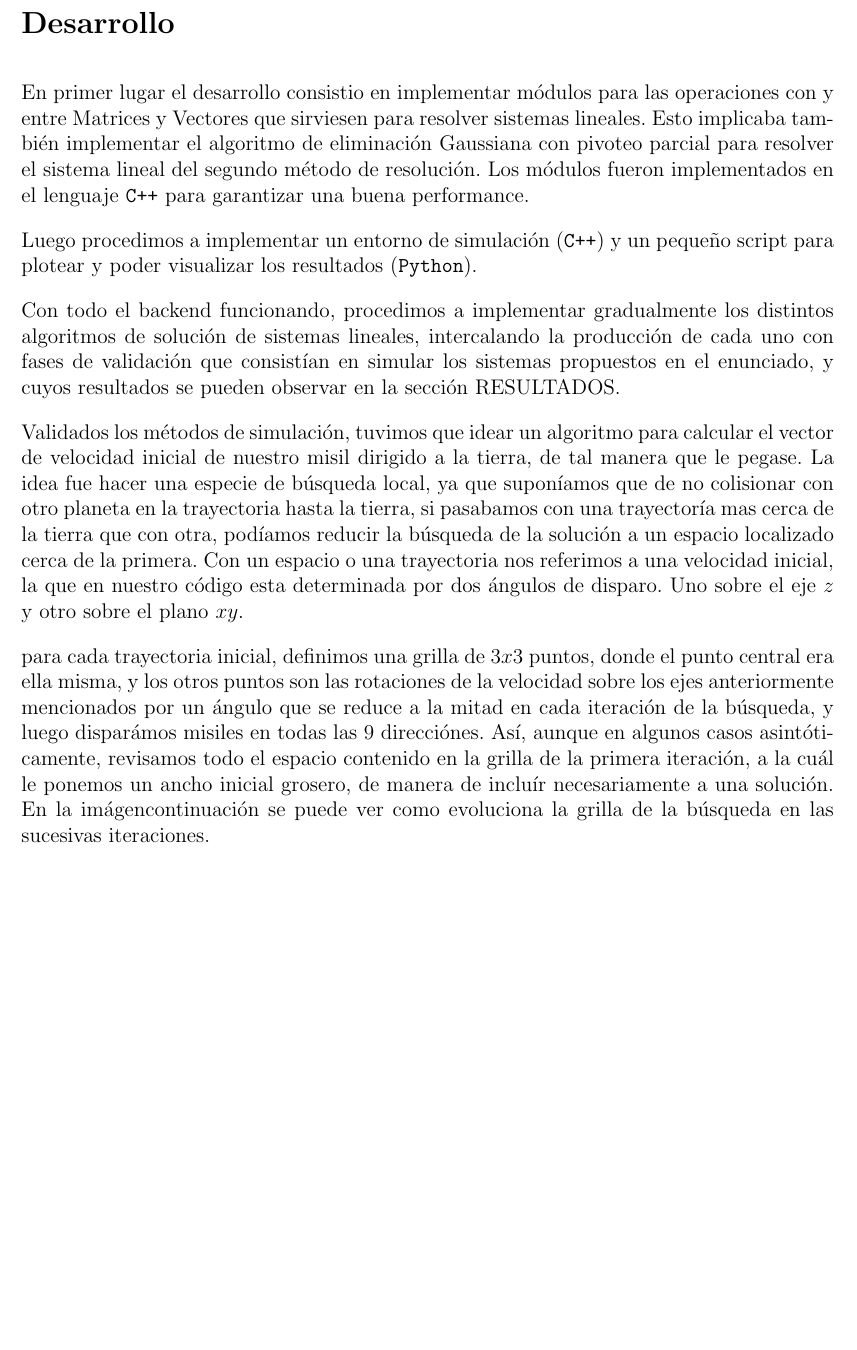
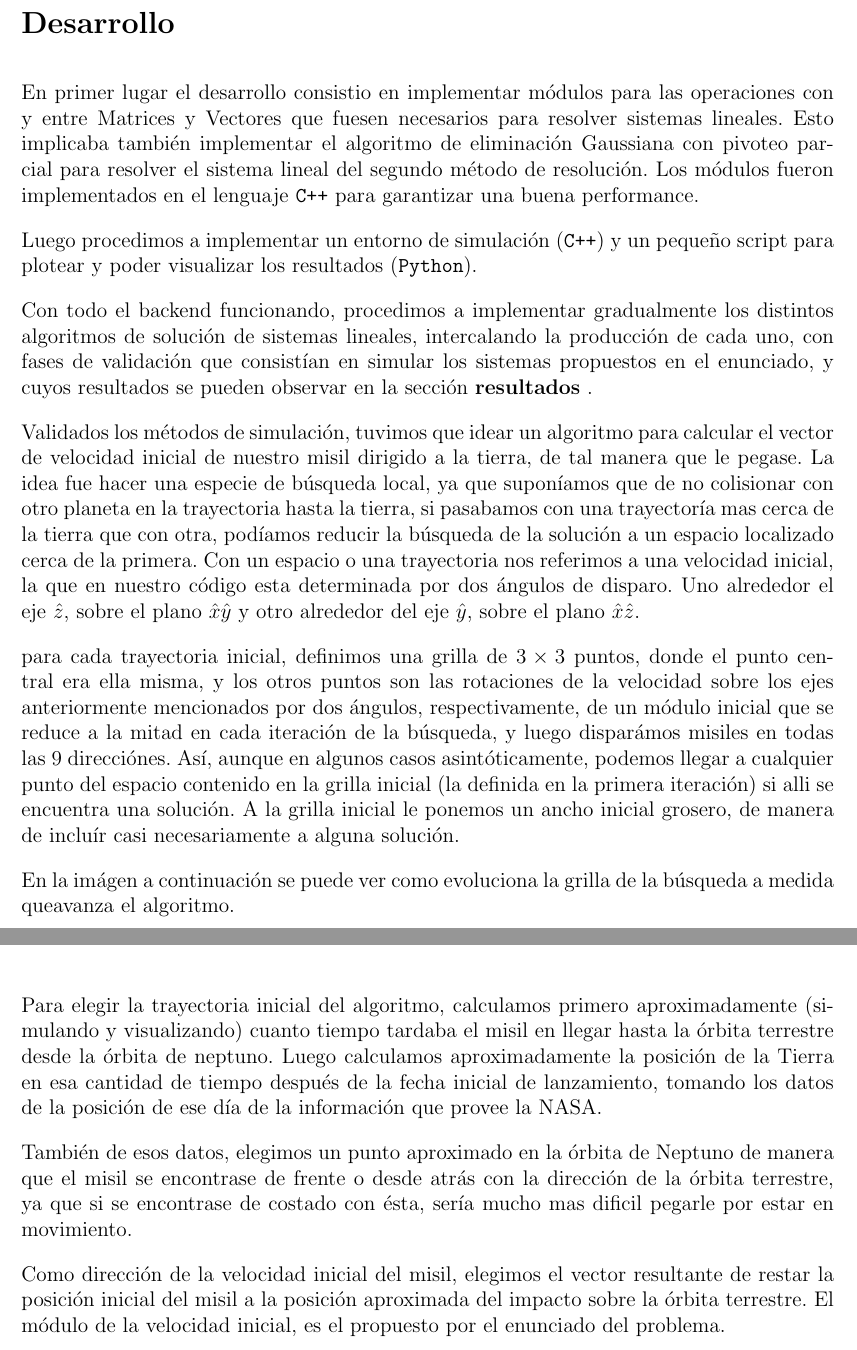
Before and after one commit to kevinalle/metnum2010, a LaTeX document (tp2/informe/informe.tex): part of page 4 of 15 before the commit and two parts of pages 4 and 5 of 15 after it, the two joined at a grey line, cut so that both start at the same text, the shorter picture padded with empty space. Compiled offline with pdfLaTeX.

Commit message:
chamullo desarrollo 2

```diff
--- a/tp2/informe/informe.tex
+++ b/tp2/informe/informe.tex
@@ -123,11 +123,12 @@
 
 		En primer lugar el desarrollo consistio en implementar módulos
 		para las operaciones con y entre Matrices y Vectores que
-		sirviesen para resolver sistemas lineales. Esto implicaba
-		también implementar el algoritmo de eliminación Gaussiana con
-		pivoteo parcial para resolver el sistema lineal del segundo
-		método de resolución. Los módulos fueron implementados en el
-		lenguaje \texttt{C++} para garantizar una buena performance.
+		fuesen necesarios para resolver sistemas lineales. Esto
+		implicaba también implementar el algoritmo de eliminación
+		Gaussiana con pivoteo parcial para resolver el sistema lineal
+		del segundo método de resolución. Los módulos fueron
+		implementados en el lenguaje \texttt{C++} para garantizar una
+		buena performance.
 
 		Luego procedimos a implementar un entorno de simulación
 		(\texttt{C++}) y un pequeño script para plotear y poder
@@ -135,10 +136,10 @@
 
 		Con todo el backend funcionando, procedimos a implementar
 		gradualmente los distintos algoritmos de solución de sistemas
-		lineales, intercalando la producción de cada uno con fases de
+		lineales, intercalando la producción de cada uno, con fases de
 		validación que consistían en simular los sistemas propuestos
 		en el enunciado, y cuyos resultados se pueden observar en la
-		sección RESULTADOS.
+		sección \textbf{resultados} \ref{sec:res}.
 
 		Validados los métodos de simulación, tuvimos que idear un
 		algoritmo para calcular el vector de velocidad inicial de
@@ -150,21 +151,26 @@
 		búsqueda de la solución a un espacio localizado cerca de la
 		primera. Con un espacio o una trayectoria nos referimos a una
 		velocidad inicial, la que en nuestro código esta determinada por
-		dos ángulos de disparo. Uno sobre el eje $z$ y otro sobre el
-		plano $xy$.
+		dos ángulos de disparo. Uno alrededor el eje $\hat{z}$, sobre el
+		plano $\hat{x}\hat{y}$ y otro alrededor del eje $\hat{y}$, sobre
+		el plano $\hat{x}\hat{z}$.
 
-		para cada trayectoria inicial, definimos una grilla de $3x3$
+		para cada trayectoria inicial, definimos una grilla de $3 \times 3$
 		puntos, donde el punto central era ella misma, y los otros
 		puntos son las rotaciones de la velocidad sobre los ejes
-		anteriormente mencionados por un ángulo que se reduce a la
-		mitad en cada iteración de la búsqueda, y luego disparámos
-		misiles en todas las 9 direcciónes.
+		anteriormente mencionados por dos ángulos, respectivamente, de
+		un módulo inicial que se reduce a la mitad en cada iteración de
+		la búsqueda, y luego disparámos misiles en todas las 9
+		direcciónes.
 		Así, aunque en algunos casos asintóticamente,
-		revisamos todo el espacio contenido en la grilla de la primera
-		iteración, a la cuál le ponemos un ancho inicial grosero, de
-		manera de incluír necesariamente a una solución.
-		En la imágencontinuación se puede ver como evoluciona la grilla
-		de la búsqueda en las sucesivas iteraciones.
+		podemos llegar a cualquier punto del espacio
+		contenido en la grilla inicial (la definida en la primera
+		iteración) si alli se encuentra una solución.
+		A la grilla inicial le ponemos un ancho inicial grosero, de
+		manera de incluír casi necesariamente a alguna solución.
+
+		En la imágen a continuación se puede ver como evoluciona la grilla
+		de la búsqueda a medida queavanza el algoritmo.
 
 		\begin{figure}[H]
 			\centering
@@ -178,7 +184,25 @@
 			\label{fig:grilla}
 		\end{figure}
 
+		Para elegir la trayectoria inicial del algoritmo, calculamos
+		primero aproximadamente (simulando y visualizando) cuanto
+		tiempo tardaba el misil en llegar hasta la órbita terrestre
+		desde la órbita de neptuno. Luego calculamos aproximadamente
+		la posición de la Tierra en esa cantidad de tiempo después de la
+		fecha inicial de lanzamiento, tomando los datos de la posición
+		de ese día de la información que provee la NASA.
 
+		También de esos datos, elegimos un punto aproximado en la
+		órbita de Neptuno de manera que el misil se encontrase de frente
+		o desde atrás con la dirección de la órbita terrestre, ya que si
+		se encontrase de costado con ésta, sería mucho mas dificil
+		pegarle por estar en movimiento.
+
+		Como dirección de la velocidad inicial del misil, elegimos el
+		vector resultante de restar la posición inicial del misil a la
+		posición aproximada del impacto sobre la órbita terrestre.
+		El módulo de la velocidad inicial, es el propuesto por el
+		enunciado del problema.
 
 	\end{usection}
 
```
Also changed, not shown: tp2/informe/informe.tex (1 more changed lines).
